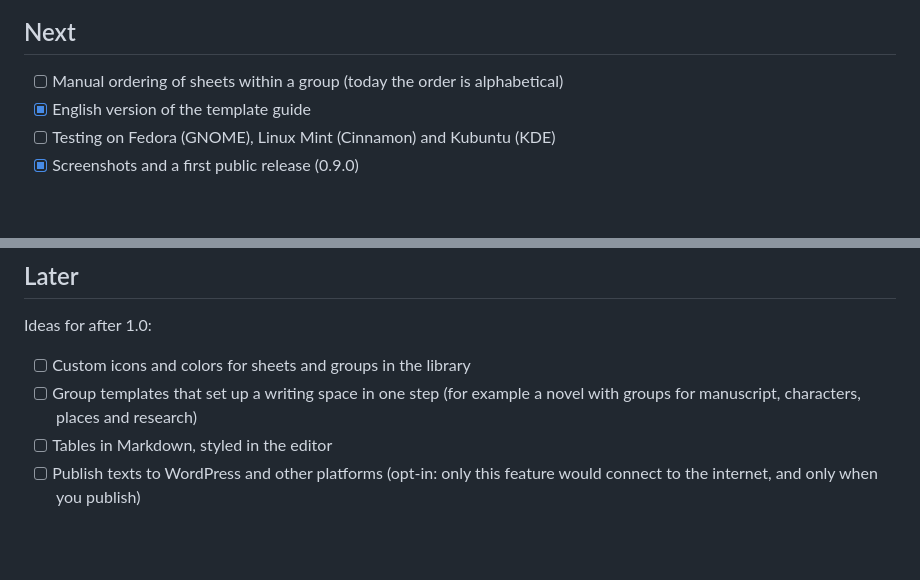
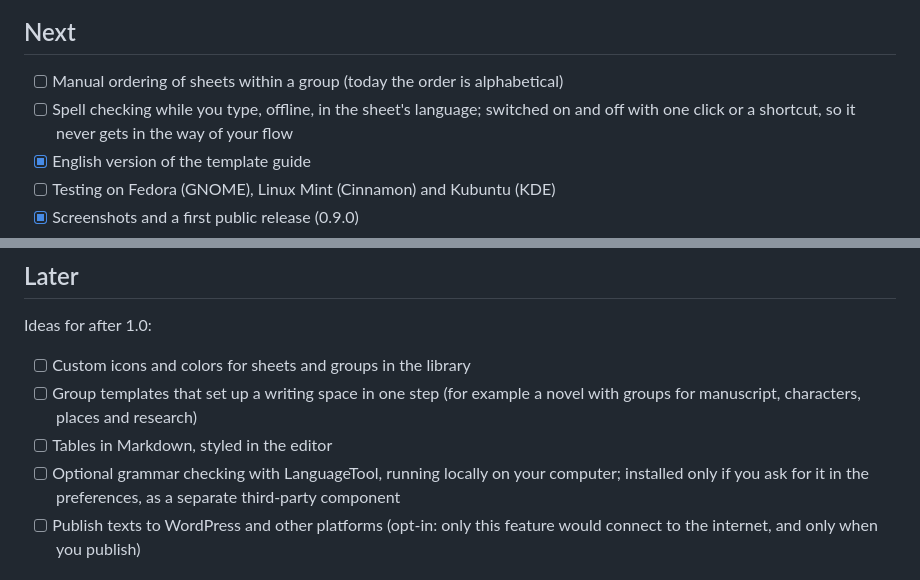
Before and after one commit to kleinod-studio/Typecase, a Markdown page: ROADMAP.md, 2 parts joined by grey strips. GitHub-like rendering; blank space fills up the shorter version.

Commit message:
Roadmap: spell checking before 1.0, optional local grammar checking later
Co-Authored-By: Claude Opus 5.5 <noreply@anthropic.com>

```diff
--- a/ROADMAP.md
+++ b/ROADMAP.md
@@ -50,6 +50,7 @@ These apply to every feature:
 ## Next
 
 - [ ] Manual ordering of sheets within a group (today the order is alphabetical)
+- [ ] Spell checking while you type, offline, in the sheet's language; switched on and off with one click or a shortcut, so it never gets in the way of your flow
 - [x] English version of the template guide
 - [ ] Testing on Fedora (GNOME), Linux Mint (Cinnamon) and Kubuntu (KDE)
 - [x] Screenshots and a first public release (0.9.0)
@@ -63,6 +64,7 @@ Ideas for after 1.0:
 - [ ] Custom icons and colors for sheets and groups in the library
 - [ ] Group templates that set up a writing space in one step (for example a novel with groups for manuscript, characters, places and research)
 - [ ] Tables in Markdown, styled in the editor
+- [ ] Optional grammar checking with LanguageTool, running locally on your computer; installed only if you ask for it in the preferences, as a separate third-party component
 - [ ] Publish texts to WordPress and other platforms (opt-in: only this feature would connect to the internet, and only when you publish)
 
 ## Non-goals
```
